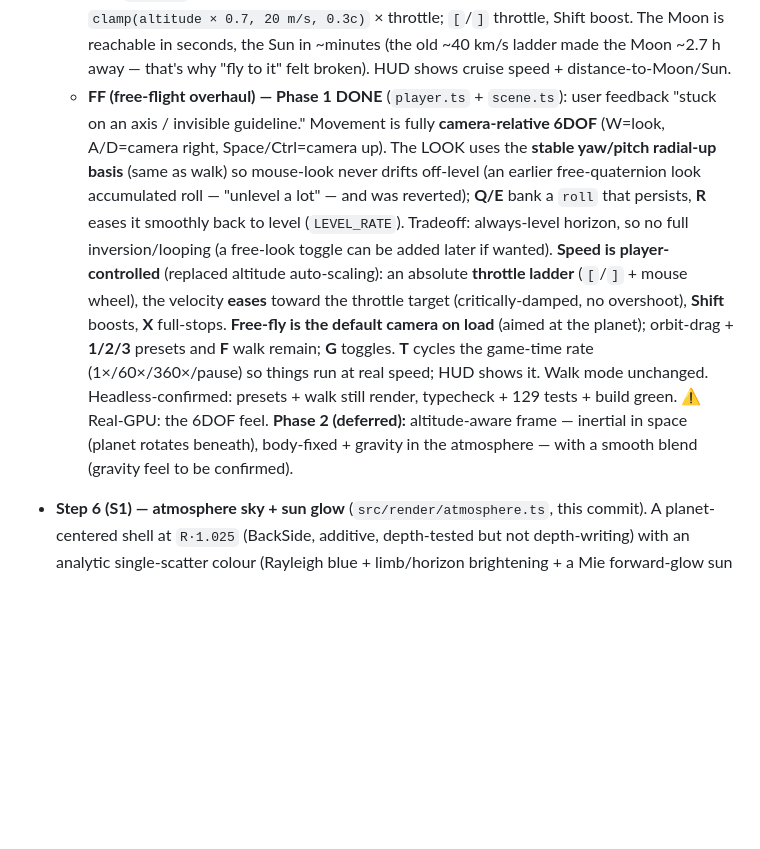
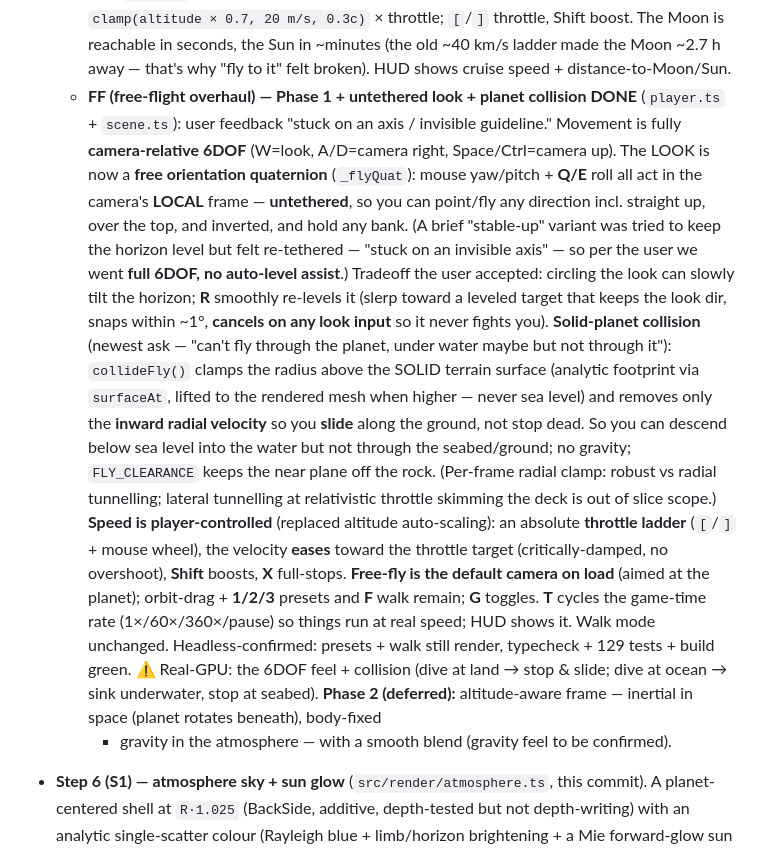
Before and after one commit to matbram/No-Matts-Sky, a Markdown page: HANDOFF.md, the part around the change. GitHub-like rendering; blank space fills up the shorter version.

Commit message:
docs(HANDOFF): update FF entry — untethered 6DOF look + planet collision
Reflect the shipped state: the look is now a free LOCAL-frame orientation quaternion
(untethered, full inversion allowed) with a smooth R re-level, replacing the
reverted "stable-up" variant; and fly mode now has solid-planet collision (clamp
above terrain + slide; underwater allowed, never through the seabed).

Co-Authored-By: Claude Opus 4.8 <noreply@anthropic.com>
Claude-Session: https://claude.ai/code/session_01K3LeqVocgtoWoK7SnhTU3c

```diff
--- a/HANDOFF.md
+++ b/HANDOFF.md
@@ -276,19 +276,29 @@ canonical values use the pinned **PCG hash** with `Math.imul` + `>>> 0` (no `Mat
     `clamp(altitude × 0.7, 20 m/s, 0.3c)` × throttle; `[`/`]` throttle, Shift boost. The Moon is reachable in
     seconds, the Sun in ~minutes (the old ~40 km/s ladder made the Moon ~2.7 h away — that's why "fly to it" felt
     broken). HUD shows cruise speed + distance-to-Moon/Sun.
-  - **FF (free-flight overhaul) — Phase 1 DONE** (`player.ts` + `scene.ts`): user feedback "stuck on an axis /
-    invisible guideline." Movement is fully **camera-relative 6DOF** (W=look, A/D=camera right, Space/Ctrl=camera
-    up). The LOOK uses the **stable yaw/pitch radial-up basis** (same as walk) so mouse-look never drifts
-    off-level (an earlier free-quaternion look accumulated roll — "unlevel a lot" — and was reverted); **Q/E**
-    bank a `roll` that persists, **R** eases it smoothly back to level (`LEVEL_RATE`). Tradeoff: always-level
-    horizon, so no full inversion/looping (a free-look toggle can be added later if wanted). **Speed is player-controlled** (replaced altitude
-    auto-scaling): an absolute **throttle ladder** (`[`/`]` + mouse wheel), the velocity **eases** toward the
-    throttle target (critically-damped, no overshoot), **Shift** boosts, **X** full-stops. **Free-fly is the
+  - **FF (free-flight overhaul) — Phase 1 + untethered look + planet collision DONE** (`player.ts` + `scene.ts`):
+    user feedback "stuck on an axis / invisible guideline." Movement is fully **camera-relative 6DOF** (W=look,
+    A/D=camera right, Space/Ctrl=camera up). The LOOK is now a **free orientation quaternion** (`_flyQuat`):
+    mouse yaw/pitch + **Q/E** roll all act in the camera's **LOCAL** frame — **untethered**, so you can point/fly
+    any direction incl. straight up, over the top, and inverted, and hold any bank. (A brief "stable-up" variant
+    was tried to keep the horizon level but felt re-tethered — "stuck on an invisible axis" — so per the user we
+    went **full 6DOF, no auto-level assist**.) Tradeoff the user accepted: circling the look can slowly tilt the
+    horizon; **R** smoothly re-levels it (slerp toward a leveled target that keeps the look dir, snaps within ~1°,
+    **cancels on any look input** so it never fights you). **Solid-planet collision** (newest ask — "can't fly
+    through the planet, under water maybe but not through it"): `collideFly()` clamps the radius above the SOLID
+    terrain surface (analytic footprint via `surfaceAt`, lifted to the rendered mesh when higher — never sea
+    level) and removes only the **inward radial velocity** so you **slide** along the ground, not stop dead. So
+    you can descend below sea level into the water but not through the seabed/ground; no gravity; `FLY_CLEARANCE`
+    keeps the near plane off the rock. (Per-frame radial clamp: robust vs radial tunnelling; lateral tunnelling at
+    relativistic throttle skimming the deck is out of slice scope.) **Speed is player-controlled** (replaced
+    altitude auto-scaling): an absolute **throttle ladder** (`[`/`]` + mouse wheel), the velocity **eases** toward
+    the throttle target (critically-damped, no overshoot), **Shift** boosts, **X** full-stops. **Free-fly is the
     default camera on load** (aimed at the planet); orbit-drag + **1/2/3** presets and **F** walk remain; **G**
     toggles. **T** cycles the game-time rate (1×/60×/360×/pause) so things run at real speed; HUD shows it. Walk
     mode unchanged. Headless-confirmed: presets + walk still render, typecheck + 129 tests + build green. ⚠
-    Real-GPU: the 6DOF feel. **Phase 2 (deferred):** altitude-aware frame — inertial in space (planet rotates
-    beneath), body-fixed + gravity in the atmosphere — with a smooth blend (gravity feel to be confirmed).
+    Real-GPU: the 6DOF feel + collision (dive at land → stop & slide; dive at ocean → sink underwater, stop at
+    seabed). **Phase 2 (deferred):** altitude-aware frame — inertial in space (planet rotates beneath), body-fixed
+    + gravity in the atmosphere — with a smooth blend (gravity feel to be confirmed).
 - **Step 6 (S1) — atmosphere sky + sun glow** (`src/render/atmosphere.ts`, this commit). A planet-centered shell
   at `R·1.025` (BackSide, additive, depth-tested but not depth-writing) with an analytic single-scatter colour
   (Rayleigh blue + limb/horizon brightening + a Mie forward-glow sun halo), fed the SAME real `_sunDir` as the
```
